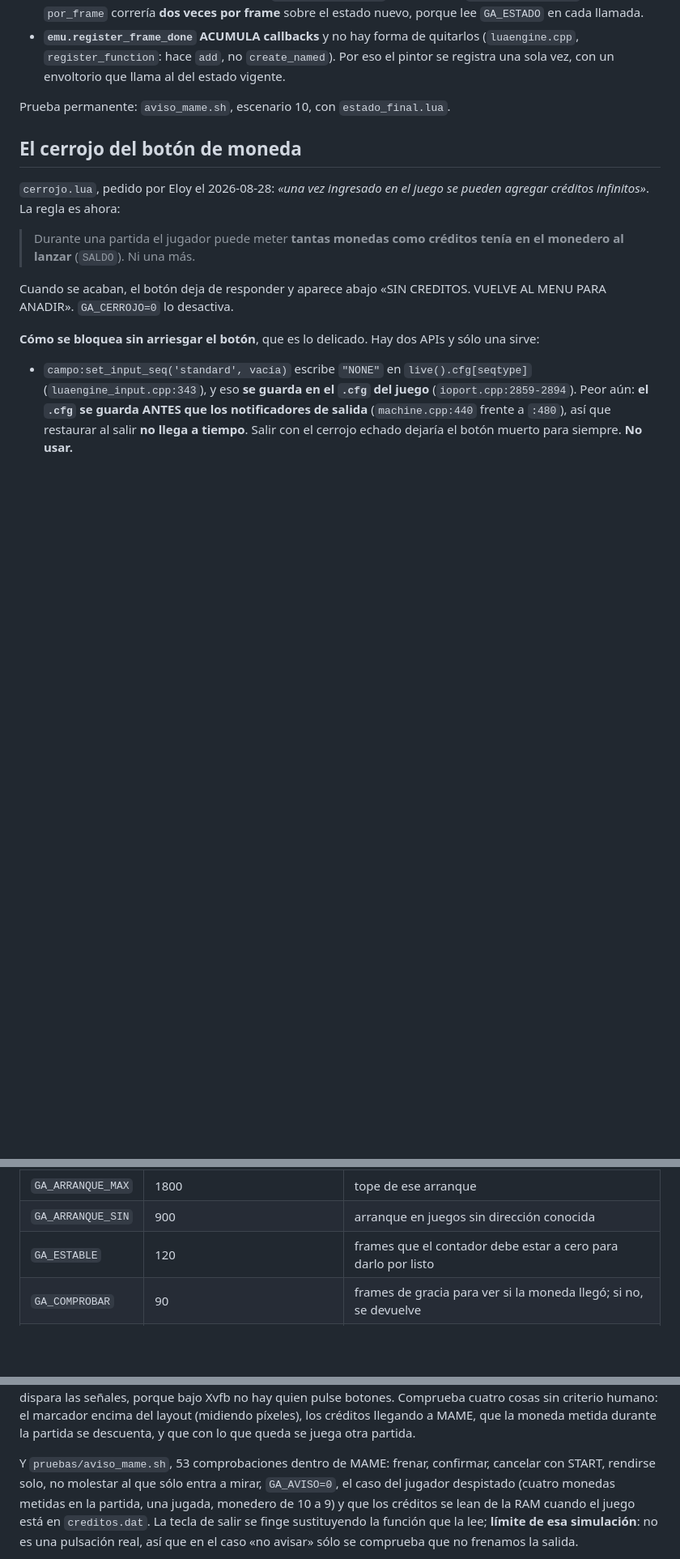
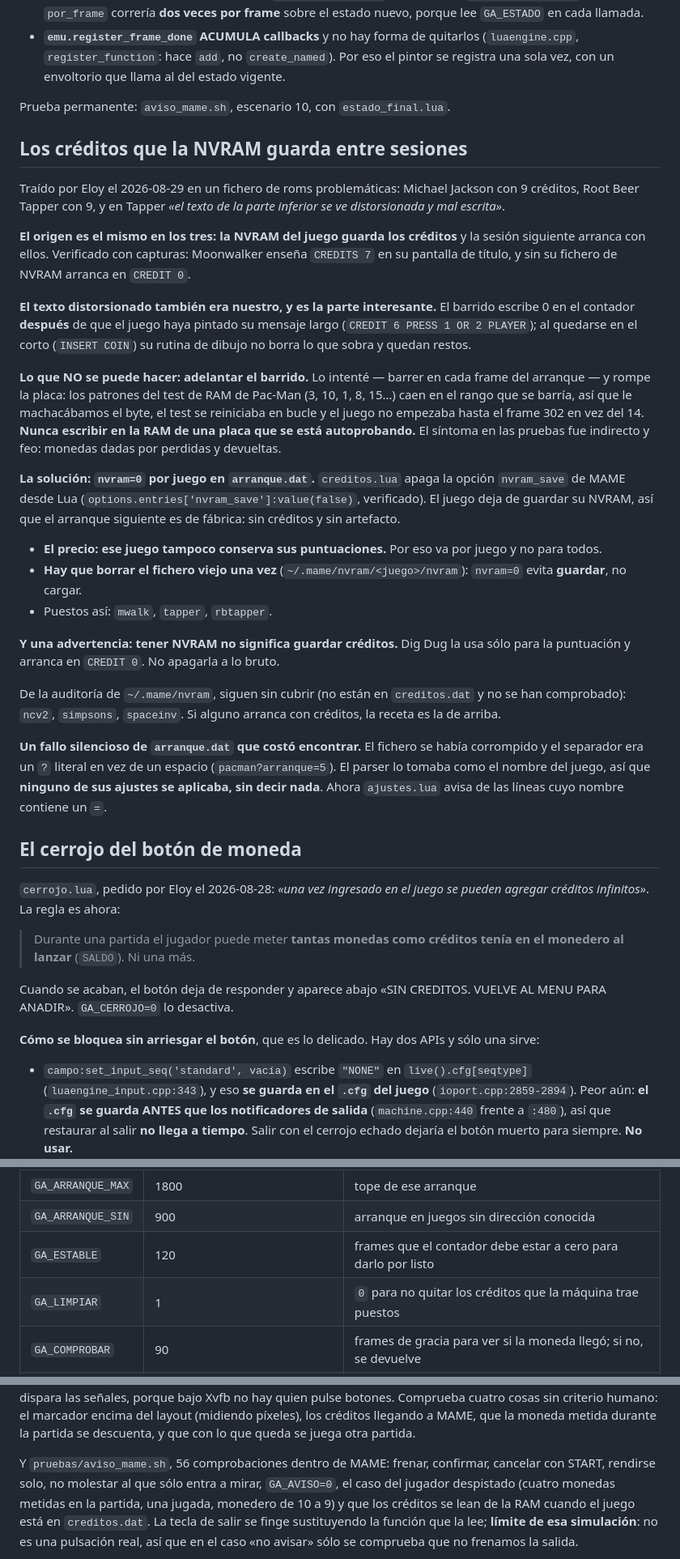
Before and after one commit to Kotaix0807/attractplus-creditos, a Markdown page: CLAUDE.md, 3 parts joined by grey strips. Shown at 81% size. Drawn GitHub-style; blank space fills up the shorter version.

Commit message:
Creditos guardados en la NVRAM: nvram=0 por juego
Co-Authored-By: Claude Opus 5 (1M context) <noreply@anthropic.com>

```diff
--- a/CLAUDE.md
+++ b/CLAUDE.md
@@ -568,6 +568,54 @@ Tres detalles que costaron pensarlos:
 
 Prueba permanente: `aviso_mame.sh`, escenario 10, con `estado_final.lua`.
 
+## Los créditos que la NVRAM guarda entre sesiones
+
+Traído por Eloy el 2026-08-29 en un fichero de roms problemáticas: Michael
+Jackson con 9 créditos, Root Beer Tapper con 9, y en Tapper *«el texto de la
+parte inferior se ve distorsionada y mal escrita»*.
+
+**El origen es el mismo en los tres: la NVRAM del juego guarda los créditos** y
+la sesión siguiente arranca con ellos. Verificado con capturas: Moonwalker
+enseña `CREDITS 7` en su pantalla de título, y sin su fichero de NVRAM arranca
+en `CREDIT 0`.
+
+**El texto distorsionado también era nuestro, y es la parte interesante.** El
+barrido escribe 0 en el contador **después** de que el juego haya pintado su
+mensaje largo (`CREDIT 6 PRESS 1 OR 2 PLAYER`); al quedarse en el corto
+(`INSERT COIN`) su rutina de dibujo no borra lo que sobra y quedan restos.
+
+**Lo que NO se puede hacer: adelantar el barrido.** Lo intenté — barrer en cada
+frame del arranque — y rompe la placa: los patrones del test de RAM de Pac-Man
+(3, 10, 1, 8, 15…) caen en el rango que se barría, así que le machacábamos el
+byte, el test se reiniciaba en bucle y el juego no empezaba hasta el frame 302
+en vez del 14. **Nunca escribir en la RAM de una placa que se está
+autoprobando.** El síntoma en las pruebas fue indirecto y feo: monedas dadas por
+perdidas y devueltas.
+
+**La solución: `nvram=0` por juego en `arranque.dat`.** `creditos.lua` apaga la
+opción `nvram_save` de MAME desde Lua (`options.entries['nvram_save']:value(false)`,
+verificado). El juego deja de guardar su NVRAM, así que el arranque siguiente es
+de fábrica: sin créditos y sin artefacto.
+
+- **El precio: ese juego tampoco conserva sus puntuaciones.** Por eso va por
+  juego y no para todos.
+- **Hay que borrar el fichero viejo una vez** (`~/.mame/nvram/<juego>/nvram`):
+  `nvram=0` evita **guardar**, no cargar.
+- Puestos así: `mwalk`, `tapper`, `rbtapper`.
+
+**Y una advertencia: tener NVRAM no significa guardar créditos.** Dig Dug la
+usa sólo para la puntuación y arranca en `CREDIT 0`. No apagarla a lo bruto.
+
+De la auditoría de `~/.mame/nvram`, siguen sin cubrir (no están en
+`creditos.dat` y no se han comprobado): `ncv2`, `simpsons`, `spaceinv`. Si
+alguno arranca con créditos, la receta es la de arriba.
+
+**Un fallo silencioso de `arranque.dat` que costó encontrar.** El fichero se
+había corrompido y el separador era un `?` literal en vez de un espacio
+(`pacman?arranque=5`). El parser lo tomaba como el nombre del juego, así que
+**ninguno de sus ajustes se aplicaba, sin decir nada**. Ahora `ajustes.lua`
+avisa de las líneas cuyo nombre contiene un `=`.
+
 ## El cerrojo del botón de moneda
 
 `cerrojo.lua`, pedido por Eloy el 2026-08-28: *«una vez ingresado en el juego se
@@ -960,6 +1008,7 @@ for tag, scr in pairs(manager.machine.screens) do scr:snapshot('/ruta.png') brea
 | `GA_ARRANQUE_MAX` | 1800 | tope de ese arranque |
 | `GA_ARRANQUE_SIN` | 900 | arranque en juegos sin dirección conocida |
 | `GA_ESTABLE` | 120 | frames que el contador debe estar a cero para darlo por listo |
+| `GA_LIMPIAR` | 1 | `0` para no quitar los créditos que la máquina trae puestos |
 | `GA_COMPROBAR` | 90 | frames de gracia para ver si la moneda llegó; si no, se devuelve |
 | `GA_ANTIRREBOTE` | 8 | frames que se ignoran tras una moneda, contra el rebote |
 | `GA_VELOCIDAD` | 0 | velocidad del emulador al arrancar (0 = sin freno) |
@@ -1083,7 +1132,7 @@ el marcador encima del layout (midiendo píxeles), los créditos llegando a MAME
 que la moneda metida durante la partida se descuenta, y que con lo que queda se
 juega otra partida.
 
-Y `pruebas/aviso_mame.sh`, 53 comprobaciones dentro de MAME: frenar, confirmar,
+Y `pruebas/aviso_mame.sh`, 56 comprobaciones dentro de MAME: frenar, confirmar,
 cancelar con START, rendirse solo, no molestar al que sólo entra a mirar,
 `GA_AVISO=0`, el caso del jugador despistado (cuatro monedas metidas en la
 partida, una jugada, monedero de 10 a 9) y que los créditos se lean de la RAM
```
